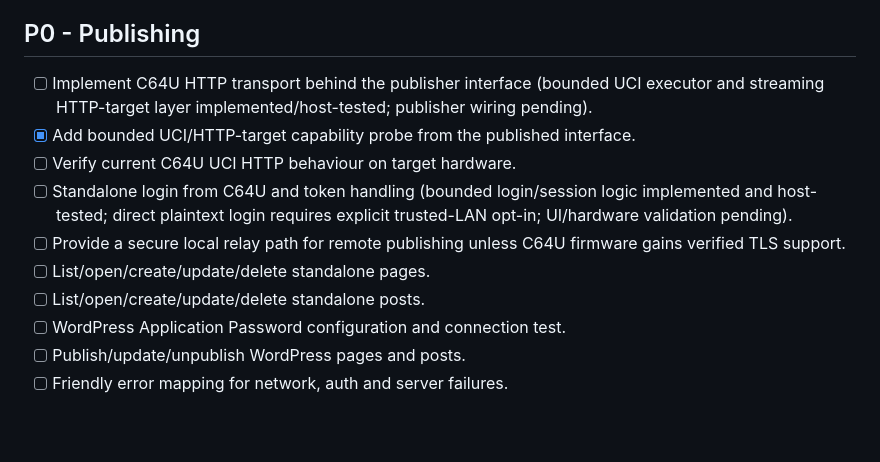
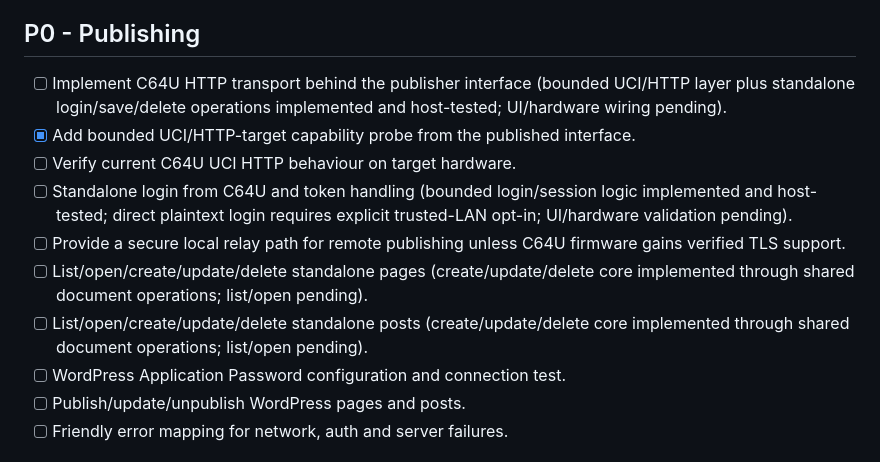
Before and after one commit to dannykeat-projects/SEE64YOU, a Markdown page: todo.md, the part around the change. Rendered like a GitHub page; blank space fills up the shorter version.

Commit message:
Record streamed Save and Delete progress

```diff
--- a/todo.md
+++ b/todo.md
@@ -33,13 +33,13 @@ This is the authoritative project work queue. Keep completed work concise and mo
 
 ## P0 - Publishing
 
-- [ ] Implement C64U HTTP transport behind the publisher interface (bounded UCI executor and streaming HTTP-target layer implemented/host-tested; publisher wiring pending).
+- [ ] Implement C64U HTTP transport behind the publisher interface (bounded UCI/HTTP layer plus standalone login/save/delete operations implemented and host-tested; UI/hardware wiring pending).
 - [x] Add bounded UCI/HTTP-target capability probe from the published interface.
 - [ ] Verify current C64U UCI HTTP behaviour on target hardware.
 - [ ] Standalone login from C64U and token handling (bounded login/session logic implemented and host-tested; direct plaintext login requires explicit trusted-LAN opt-in; UI/hardware validation pending).
 - [ ] Provide a secure local relay path for remote publishing unless C64U firmware gains verified TLS support.
-- [ ] List/open/create/update/delete standalone pages.
-- [ ] List/open/create/update/delete standalone posts.
+- [ ] List/open/create/update/delete standalone pages (create/update/delete core implemented through shared document operations; list/open pending).
+- [ ] List/open/create/update/delete standalone posts (create/update/delete core implemented through shared document operations; list/open pending).
 - [ ] WordPress Application Password configuration and connection test.
 - [ ] Publish/update/unpublish WordPress pages and posts.
 - [ ] Friendly error mapping for network, auth and server failures.
```
